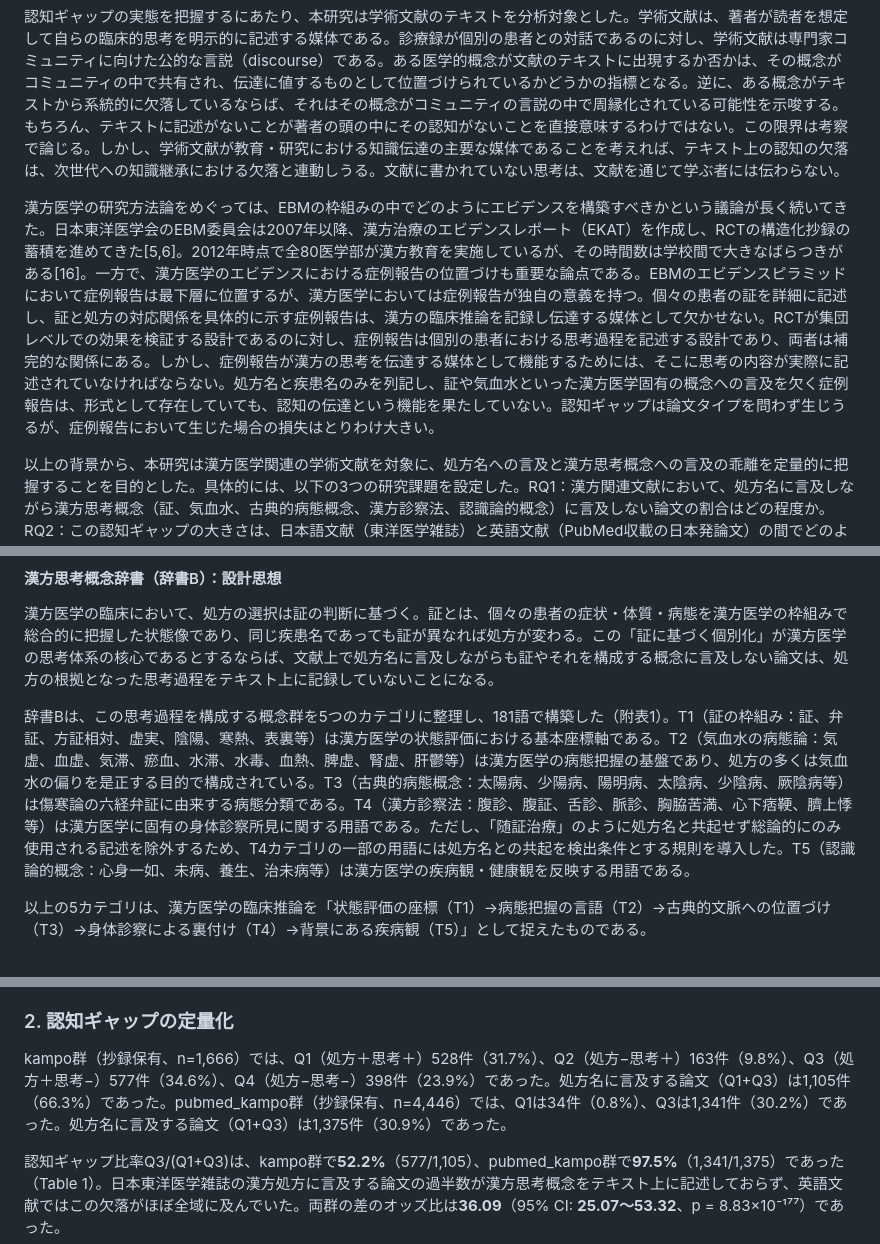
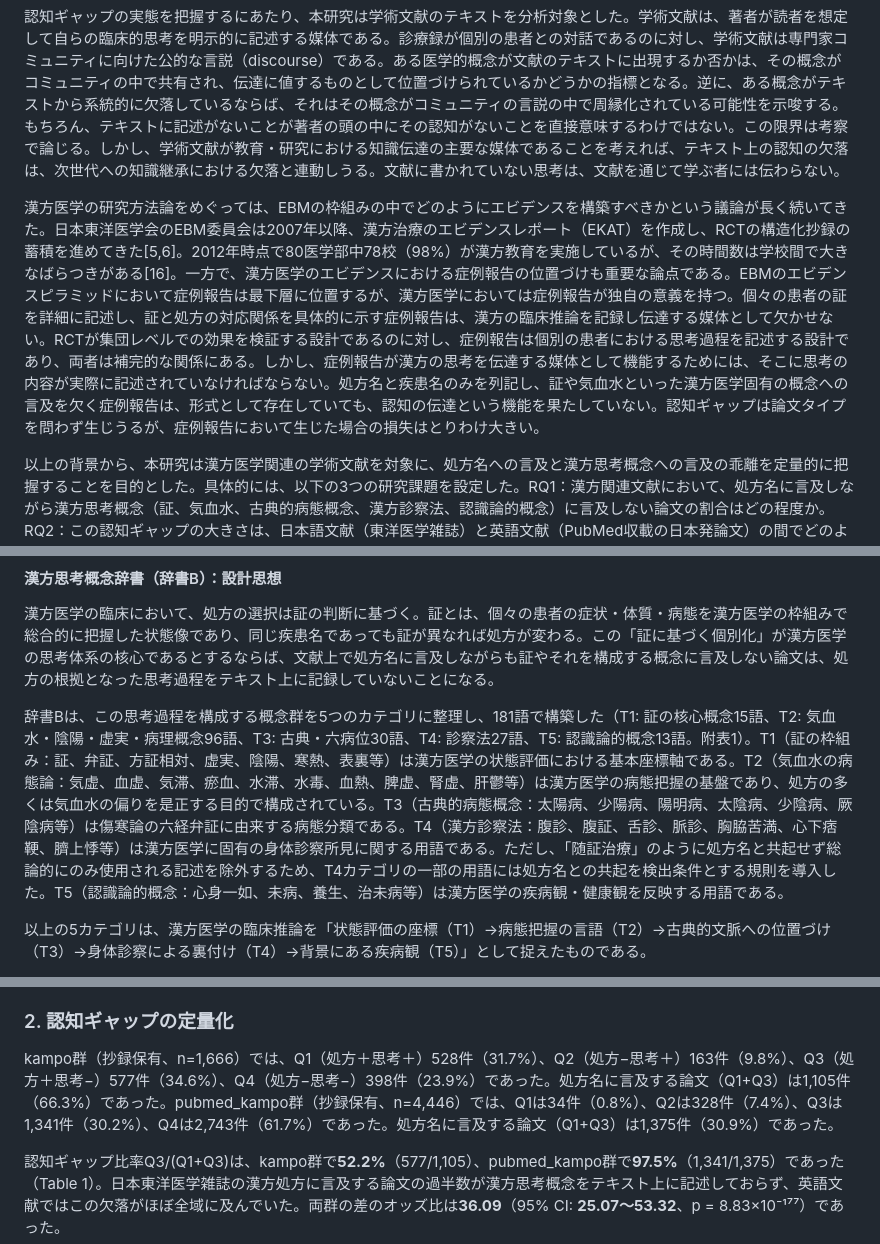
Before and after one commit to koseihana2525-netizen/Kampo_database, a Markdown page: manuscript/manuscript_v3.md, 3 parts joined by grey strips. Drawn GitHub-style.

```diff
--- a/manuscript/manuscript_v3.md
+++ b/manuscript/manuscript_v3.md
@@ -17,7 +17,7 @@
 
 認知ギャップの実態を把握するにあたり、本研究は学術文献のテキストを分析対象とした。学術文献は、著者が読者を想定して自らの臨床的思考を明示的に記述する媒体である。診療録が個別の患者との対話であるのに対し、学術文献は専門家コミュニティに向けた公的な言説（discourse）である。ある医学的概念が文献のテキストに出現するか否かは、その概念がコミュニティの中で共有され、伝達に値するものとして位置づけられているかどうかの指標となる。逆に、ある概念がテキストから系統的に欠落しているならば、それはその概念がコミュニティの言説の中で周縁化されている可能性を示唆する。もちろん、テキストに記述がないことが著者の頭の中にその認知がないことを直接意味するわけではない。この限界は考察で論じる。しかし、学術文献が教育・研究における知識伝達の主要な媒体であることを考えれば、テキスト上の認知の欠落は、次世代への知識継承における欠落と連動しうる。文献に書かれていない思考は、文献を通じて学ぶ者には伝わらない。
 
-漢方医学の研究方法論をめぐっては、EBMの枠組みの中でどのようにエビデンスを構築すべきかという議論が長く続いてきた。日本東洋医学会のEBM委員会は2007年以降、漢方治療のエビデンスレポート（EKAT）を作成し、RCTの構造化抄録の蓄積を進めてきた[5,6]。2012年時点で全80医学部が漢方教育を実施しているが、その時間数は学校間で大きなばらつきがある[16]。一方で、漢方医学のエビデンスにおける症例報告の位置づけも重要な論点である。EBMのエビデンスピラミッドにおいて症例報告は最下層に位置するが、漢方医学においては症例報告が独自の意義を持つ。個々の患者の証を詳細に記述し、証と処方の対応関係を具体的に示す症例報告は、漢方の臨床推論を記録し伝達する媒体として欠かせない。RCTが集団レベルでの効果を検証する設計であるのに対し、症例報告は個別の患者における思考過程を記述する設計であり、両者は補完的な関係にある。しかし、症例報告が漢方の思考を伝達する媒体として機能するためには、そこに思考の内容が実際に記述されていなければならない。処方名と疾患名のみを列記し、証や気血水といった漢方医学固有の概念への言及を欠く症例報告は、形式として存在していても、認知の伝達という機能を果たしていない。認知ギャップは論文タイプを問わず生じうるが、症例報告において生じた場合の損失はとりわけ大きい。
+漢方医学の研究方法論をめぐっては、EBMの枠組みの中でどのようにエビデンスを構築すべきかという議論が長く続いてきた。日本東洋医学会のEBM委員会は2007年以降、漢方治療のエビデンスレポート（EKAT）を作成し、RCTの構造化抄録の蓄積を進めてきた[5,6]。2012年時点で80医学部中78校（98%）が漢方教育を実施しているが、その時間数は学校間で大きなばらつきがある[16]。一方で、漢方医学のエビデンスにおける症例報告の位置づけも重要な論点である。EBMのエビデンスピラミッドにおいて症例報告は最下層に位置するが、漢方医学においては症例報告が独自の意義を持つ。個々の患者の証を詳細に記述し、証と処方の対応関係を具体的に示す症例報告は、漢方の臨床推論を記録し伝達する媒体として欠かせない。RCTが集団レベルでの効果を検証する設計であるのに対し、症例報告は個別の患者における思考過程を記述する設計であり、両者は補完的な関係にある。しかし、症例報告が漢方の思考を伝達する媒体として機能するためには、そこに思考の内容が実際に記述されていなければならない。処方名と疾患名のみを列記し、証や気血水といった漢方医学固有の概念への言及を欠く症例報告は、形式として存在していても、認知の伝達という機能を果たしていない。認知ギャップは論文タイプを問わず生じうるが、症例報告において生じた場合の損失はとりわけ大きい。
 
 以上の背景から、本研究は漢方医学関連の学術文献を対象に、処方名への言及と漢方思考概念への言及の乖離を定量的に把握することを目的とした。具体的には、以下の3つの研究課題を設定した。RQ1：漢方関連文献において、処方名に言及しながら漢方思考概念（証、気血水、古典的病態概念、漢方診察法、認識論的概念）に言及しない論文の割合はどの程度か。RQ2：この認知ギャップの大きさは、日本語文献（東洋医学雑誌）と英語文献（PubMed収載の日本発論文）の間でどのように異なるか。RQ3：認知ギャップの大きさは論文タイプ（症例報告 vs 非症例報告）によって異なるか。
 
@@ -53,7 +53,7 @@ PubMed検索結果はPMIDで重複排除した（延べ19,914件→11,682件）
 
 漢方医学の臨床において、処方の選択は証の判断に基づく。証とは、個々の患者の症状・体質・病態を漢方医学の枠組みで総合的に把握した状態像であり、同じ疾患名であっても証が異なれば処方が変わる。この「証に基づく個別化」が漢方医学の思考体系の核心であるとするならば、文献上で処方名に言及しながらも証やそれを構成する概念に言及しない論文は、処方の根拠となった思考過程をテキスト上に記録していないことになる。
 
-辞書Bは、この思考過程を構成する概念群を5つのカテゴリに整理し、181語で構築した（附表1）。T1（証の枠組み：証、弁証、方証相対、虚実、陰陽、寒熱、表裏等）は漢方医学の状態評価における基本座標軸である。T2（気血水の病態論：気虚、血虚、気滞、瘀血、水滞、水毒、血熱、脾虚、腎虚、肝鬱等）は漢方医学の病態把握の基盤であり、処方の多くは気血水の偏りを是正する目的で構成されている。T3（古典的病態概念：太陽病、少陽病、陽明病、太陰病、少陰病、厥陰病等）は傷寒論の六経弁証に由来する病態分類である。T4（漢方診察法：腹診、腹証、舌診、脈診、胸脇苦満、心下痞鞕、臍上悸等）は漢方医学に固有の身体診察所見に関する用語である。ただし、「随証治療」のように処方名と共起せず総論的にのみ使用される記述を除外するため、T4カテゴリの一部の用語には処方名との共起を検出条件とする規則を導入した。T5（認識論的概念：心身一如、未病、養生、治未病等）は漢方医学の疾病観・健康観を反映する用語である。
+辞書Bは、この思考過程を構成する概念群を5つのカテゴリに整理し、181語で構築した（T1: 証の核心概念15語、T2: 気血水・陰陽・虚実・病理概念96語、T3: 古典・六病位30語、T4: 診察法27語、T5: 認識論的概念13語。附表1）。T1（証の枠組み：証、弁証、方証相対、虚実、陰陽、寒熱、表裏等）は漢方医学の状態評価における基本座標軸である。T2（気血水の病態論：気虚、血虚、気滞、瘀血、水滞、水毒、血熱、脾虚、腎虚、肝鬱等）は漢方医学の病態把握の基盤であり、処方の多くは気血水の偏りを是正する目的で構成されている。T3（古典的病態概念：太陽病、少陽病、陽明病、太陰病、少陰病、厥陰病等）は傷寒論の六経弁証に由来する病態分類である。T4（漢方診察法：腹診、腹証、舌診、脈診、胸脇苦満、心下痞鞕、臍上悸等）は漢方医学に固有の身体診察所見に関する用語である。ただし、「随証治療」のように処方名と共起せず総論的にのみ使用される記述を除外するため、T4カテゴリの一部の用語には処方名との共起を検出条件とする規則を導入した。T5（認識論的概念：心身一如、未病、養生、治未病等）は漢方医学の疾病観・健康観を反映する用語である。
 
 以上の5カテゴリは、漢方医学の臨床推論を「状態評価の座標（T1）→病態把握の言語（T2）→古典的文脈への位置づけ（T3）→身体診察による裏付け（T4）→背景にある疾病観（T5）」として捉えたものである。
 
@@ -97,7 +97,7 @@ kampo群とpubmed_kampo群の認知ギャップ比率の差をオッズ比（OR
 
 ### 2. 認知ギャップの定量化
 
-kampo群（抄録保有、n=1,666）では、Q1（処方＋思考＋）528件（31.7%）、Q2（処方−思考＋）163件（9.8%）、Q3（処方＋思考−）577件（34.6%）、Q4（処方−思考−）398件（23.9%）であった。処方名に言及する論文（Q1+Q3）は1,105件（66.3%）であった。pubmed_kampo群（抄録保有、n=4,446）では、Q1は34件（0.8%）、Q3は1,341件（30.2%）であった。処方名に言及する論文（Q1+Q3）は1,375件（30.9%）であった。
+kampo群（抄録保有、n=1,666）では、Q1（処方＋思考＋）528件（31.7%）、Q2（処方−思考＋）163件（9.8%）、Q3（処方＋思考−）577件（34.6%）、Q4（処方−思考−）398件（23.9%）であった。処方名に言及する論文（Q1+Q3）は1,105件（66.3%）であった。pubmed_kampo群（抄録保有、n=4,446）では、Q1は34件（0.8%）、Q2は328件（7.4%）、Q3は1,341件（30.2%）、Q4は2,743件（61.7%）であった。処方名に言及する論文（Q1+Q3）は1,375件（30.9%）であった。
 
 認知ギャップ比率Q3/(Q1+Q3)は、kampo群で**52.2%**（577/1,105）、pubmed_kampo群で**97.5%**（1,341/1,375）であった（Table 1）。日本東洋医学雑誌の漢方処方に言及する論文の過半数が漢方思考概念をテキスト上に記述しておらず、英語文献ではこの欠落がほぼ全域に及んでいた。両群の差のオッズ比は**36.09**（95% CI: **25.07〜53.32**、p = 8.83×10⁻¹⁷⁷）であった。
 
```
Also changed, not shown: other parts of manuscript/manuscript_v3.md (+8 -8 lines).
